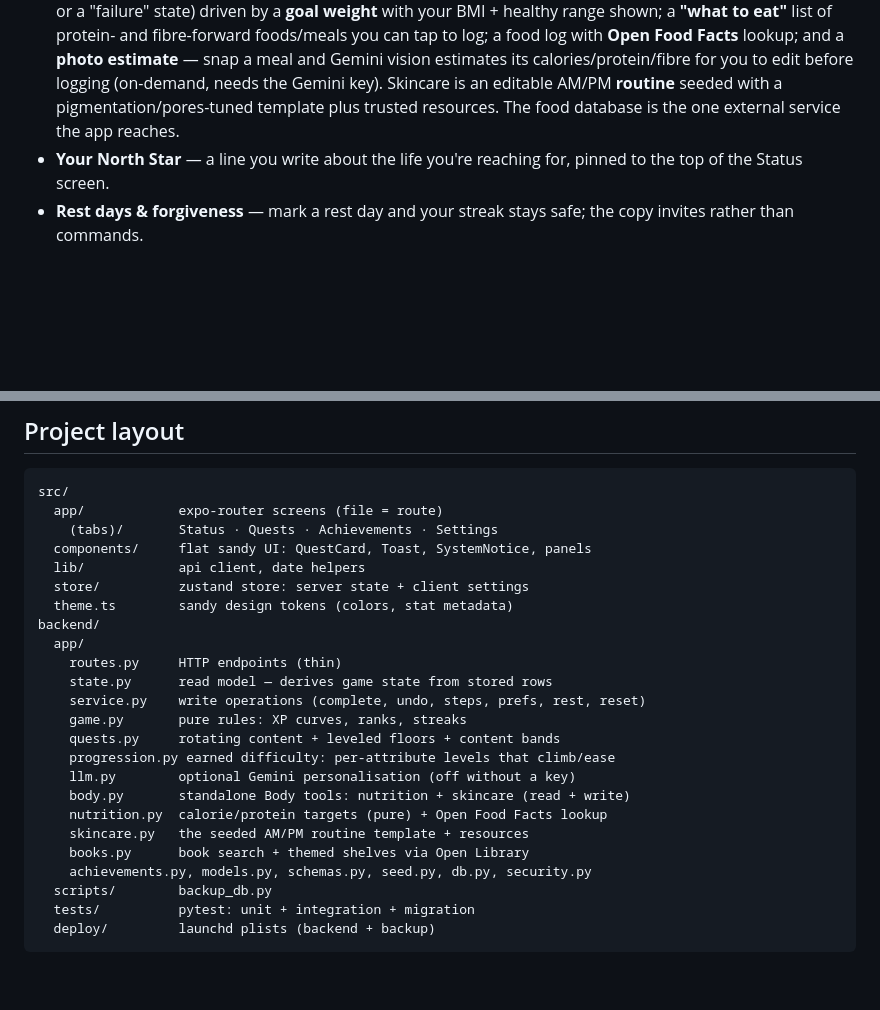
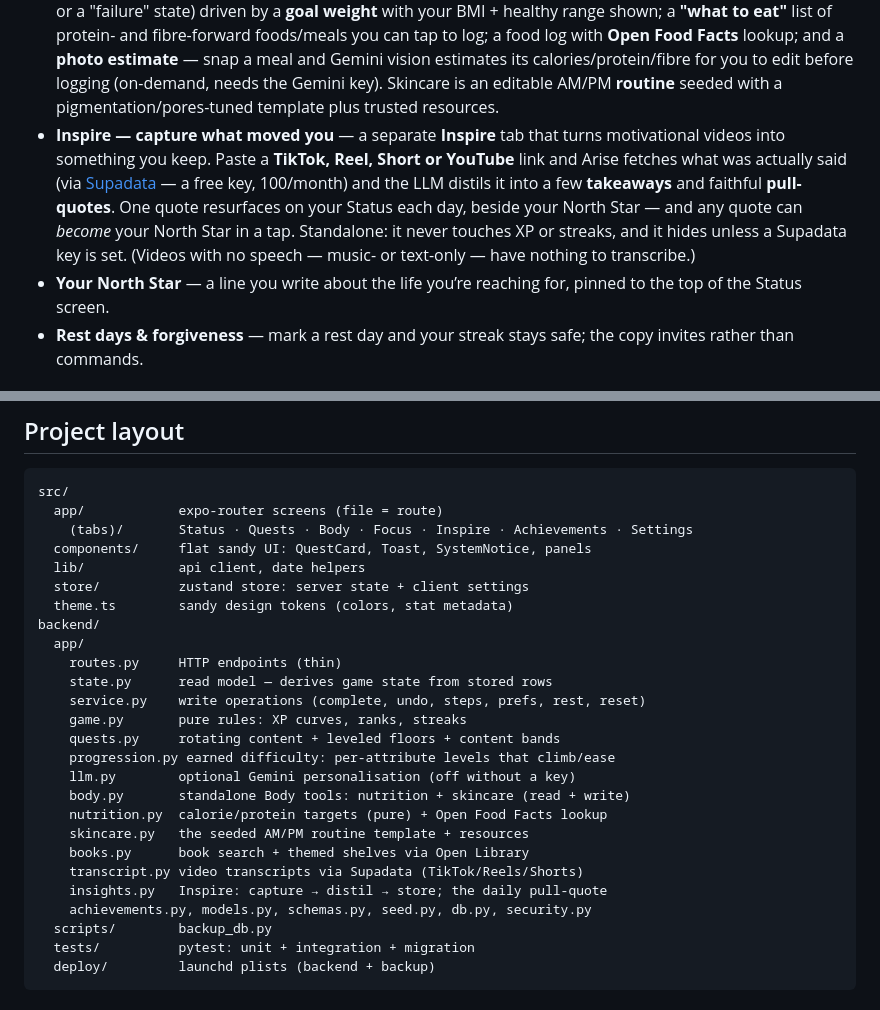
Before and after one commit to thatkidplongy/arise, a Markdown page: README.md, 2 parts joined by grey strips. GitHub-like rendering; blank space fills up the shorter version.

Commit message:
docs: document the Inspire feature (transcripts + distillation)
Co-Authored-By: Claude Fable 5 <noreply@anthropic.com>

````diff
--- a/README.md
+++ b/README.md
@@ -96,9 +96,16 @@ home screen (launchd service + Tailscale), continue to [Deploy](#deploy-always-o
   estimate** — snap a meal and Gemini vision estimates its calories/protein/fibre
   for you to edit before logging (on-demand, needs the Gemini key). Skincare is
   an editable AM/PM **routine** seeded with a pigmentation/pores-tuned template
-  plus trusted resources. The food database is the one external service the app
-  reaches.
-- **Your North Star** — a line you write about the life you're reaching for,
+  plus trusted resources.
+- **Inspire — capture what moved you** — a separate **Inspire** tab that turns
+  motivational videos into something you keep. Paste a **TikTok, Reel, Short or
+  YouTube** link and Arise fetches what was actually said (via [Supadata](https://supadata.ai) —
+  a free key, 100/month) and the LLM distils it into a few **takeaways** and
+  faithful **pull-quotes**. One quote resurfaces on your Status each day, beside
+  your North Star — and any quote can *become* your North Star in a tap.
+  Standalone: it never touches XP or streaks, and it hides unless a Supadata key
+  is set. (Videos with no speech — music- or text-only — have nothing to transcribe.)
+- **Your North Star** — a line you write about the life you’re reaching for,
   pinned to the top of the Status screen.
 - **Rest days & forgiveness** — mark a rest day and your streak stays safe;
   the copy invites rather than commands.
@@ -218,7 +225,7 @@ cd backend && .venv/bin/python scripts/backup_db.py
 ```
 src/
   app/            expo-router screens (file = route)
-    (tabs)/       Status · Quests · Achievements · Settings
+    (tabs)/       Status · Quests · Body · Focus · Inspire · Achievements · Settings
   components/     flat sandy UI: QuestCard, Toast, SystemNotice, panels
   lib/            api client, date helpers
   store/          zustand store: server state + client settings
@@ -236,6 +243,8 @@ backend/
     nutrition.py  calorie/protein targets (pure) + Open Food Facts lookup
     skincare.py   the seeded AM/PM routine template + resources
     books.py      book search + themed shelves via Open Library
+    transcript.py video transcripts via Supadata (TikTok/Reels/Shorts)
+    insights.py   Inspire: capture → distil → store; the daily pull-quote
     achievements.py, models.py, schemas.py, seed.py, db.py, security.py
   scripts/        backup_db.py
   tests/          pytest: unit + integration + migration
````
Also changed, not shown: DESIGN.md (+28 -4 lines).
